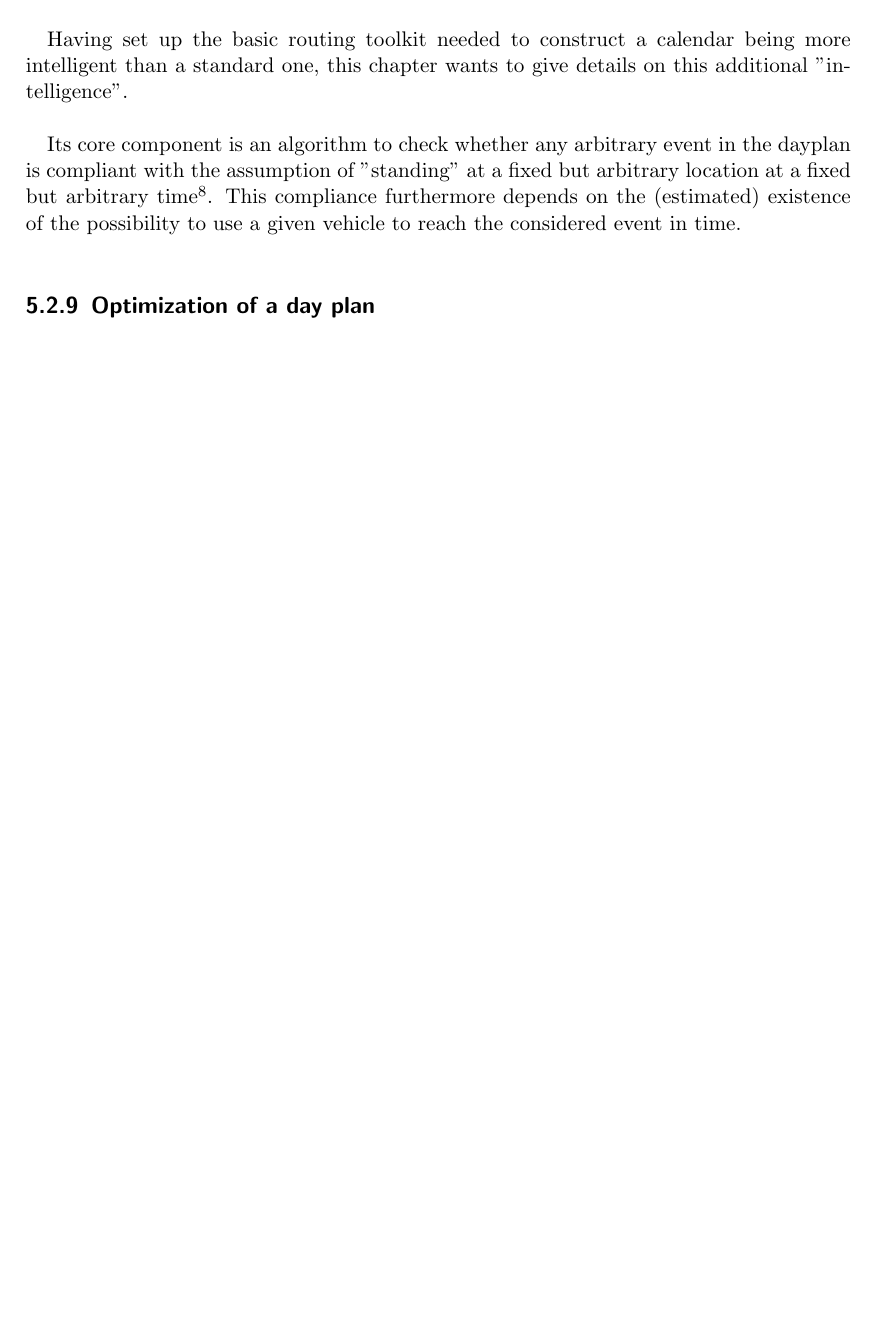
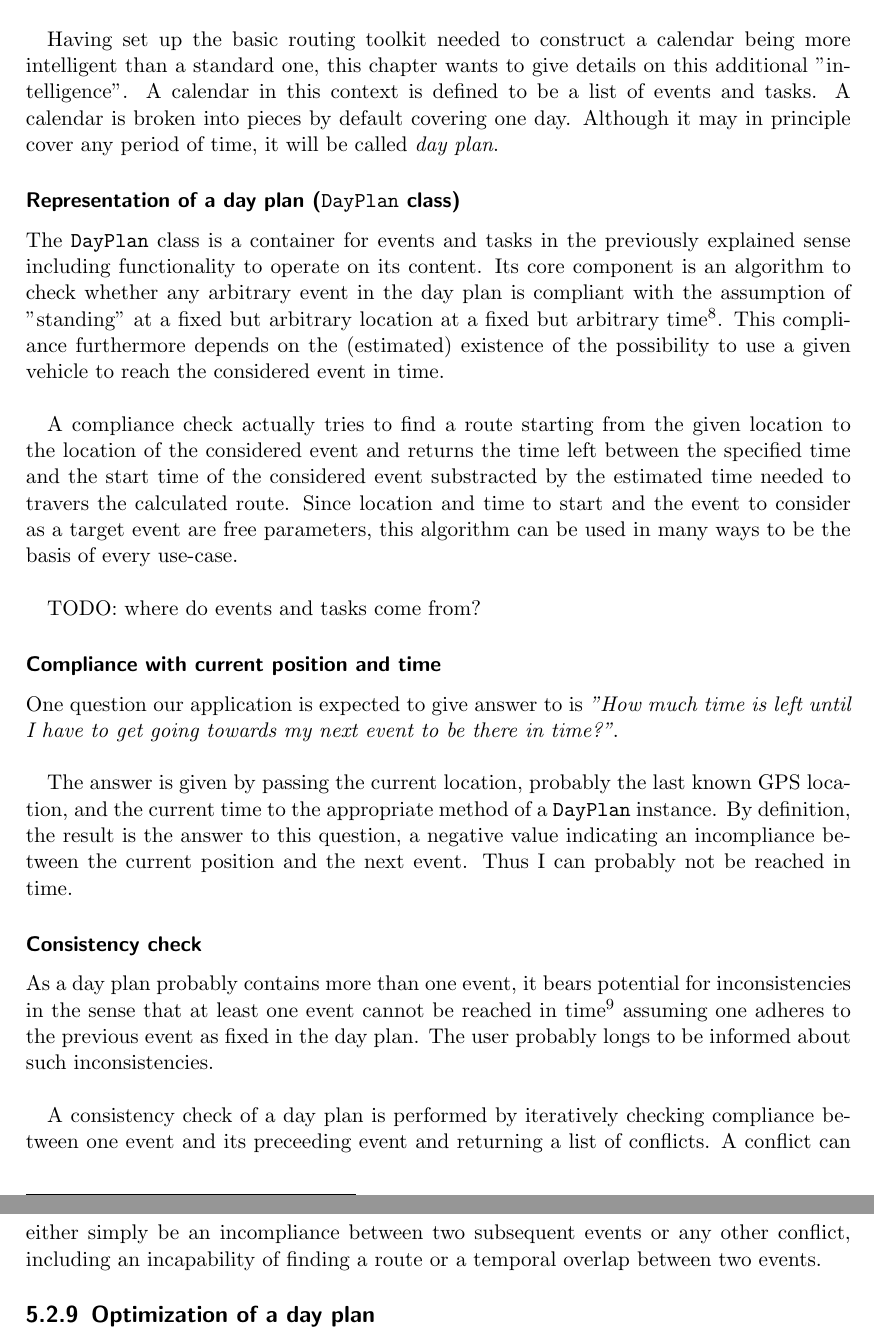
Before and after one commit to mrtazz/kangaroo, a LaTeX thesis (doc/document/kangaroo.tex, which reads doc/document/chapters/dayplan.tex): part of page 34 of 35 before the commit and two parts of pages 34 and 35 of 36 after it, the two joined at a grey line, cut so that both start at the same text, the shorter picture padded with empty space. Compiled offline with pdfLaTeX.

Commit message:
minor additions in routing database chapter, filled day plan consistency and compliance check chapter

```diff
--- a/doc/document/chapters/dayplan.tex
+++ b/doc/document/chapters/dayplan.tex
@@ -1,5 +1,23 @@
 TODO: finalize this chapter\newline
 
-Having set up the basic routing toolkit needed to construct a calendar being more intelligent than a standard one, this chapter wants to give details on this additional "intelligence".\newline
+Having set up the basic routing toolkit needed to construct a calendar being more intelligent than a standard one, this chapter wants to give details on this additional "intelligence". A calendar in this context is defined to be a list of events and tasks. A calendar is broken into pieces by default covering one day. Although it may in principle cover any period of time, it will be called \emph{day plan}.
 
-Its core component is an algorithm to check whether any arbitrary event in the dayplan is compliant with the assumption of "standing" at a fixed but arbitrary location at a fixed but arbitrary time\footnote{the considered event of course has to have a fixed location and start time}. This compliance furthermore depends on the (estimated) existence of the possibility to use a given vehicle to reach the considered event in time.\newline
+\subsubsection{Representation of a day plan (\texttt{DayPlan} class)}
+
+The \texttt{DayPlan} class is a container for events and tasks in the previously explained sense including functionality to operate on its content. Its core component is an algorithm to check whether any arbitrary event in the day plan is compliant with the assumption of "standing" at a fixed but arbitrary location at a fixed but arbitrary time\footnote{the considered event of course has to have a fixed location and start time}. This compliance furthermore depends on the (estimated) existence of the possibility to use a given vehicle to reach the considered event in time.\newline
+
+A compliance check actually tries to find a route starting from the given location to the location of the considered event and returns the time left between the specified time and the start time of the considered event substracted by the estimated time needed to travers the calculated route. Since location and time to start and the event to consider as a target event are free parameters, this algorithm can be used in many ways to be the basis of every use-case.\newline
+
+TODO: where do events and tasks come from?
+
+\subsubsection{Compliance with current position and time}
+
+One question our application is expected to give answer to is \emph{"How much time is left until I have to get going towards my next event to be there in time?"}.\newline
+
+The answer is given by passing the current location, probably the last known GPS location, and the current time to the appropriate method of a \texttt{DayPlan} instance. By definition, the result is the answer to this question, a negative value indicating an incompliance between the current position and the next event. Thus I can probably not be reached in time.
+
+\subsubsection{Consistency check}
+
+As a day plan probably contains more than one event, it bears potential for inconsistencies in the sense that at least one event cannot be reached in time\footnote{using one single specified vehicle} assuming one adheres to the previous event as fixed in the day plan. The user probably longs to be informed about such inconsistencies.\newline
+
+A consistency check of a day plan is performed by iteratively checking compliance between one event and its preceeding event and returning a list of conflicts. A conflict can either simply be an incompliance between two subsequent events or any other conflict, including an incapability of finding a route or a temporal overlap between two events.
```
Also changed, not shown: doc/document/chapters/routing_database.tex (+1 -1 lines).
